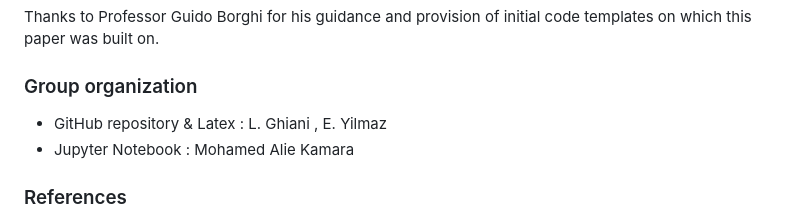
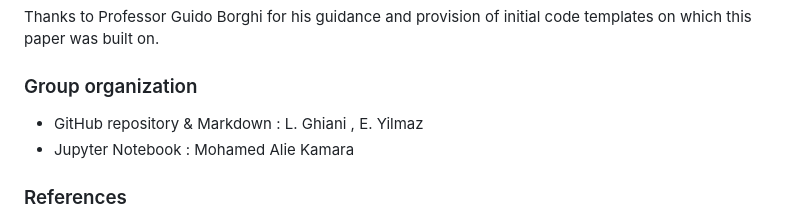
Before and after one commit to Kmohamedalie/CIFAR10_ML-vs-DL, a Markdown page: README.md, the part around the change. Rendered like a GitHub page.

Commit message:
update markdown file

```diff
--- a/README.md
+++ b/README.md
@@ -120,7 +120,7 @@ It is true that computer vision is in all aspects of our daily lives from the sm
 Thanks to Professor Guido Borghi for his guidance and provision of initial code templates on which this paper was built on.
 
 ### Group organization
-- GitHub repository &  Latex : L. Ghiani , E. Yilmaz
+- GitHub repository &  Markdown : L. Ghiani , E. Yilmaz
 - Jupyter Notebook : Mohamed Alie Kamara
 
 
```
